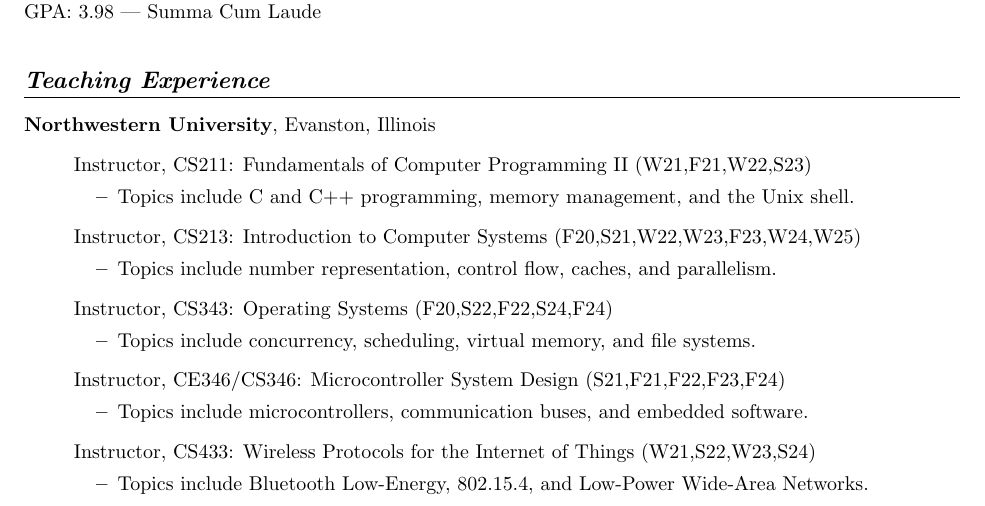
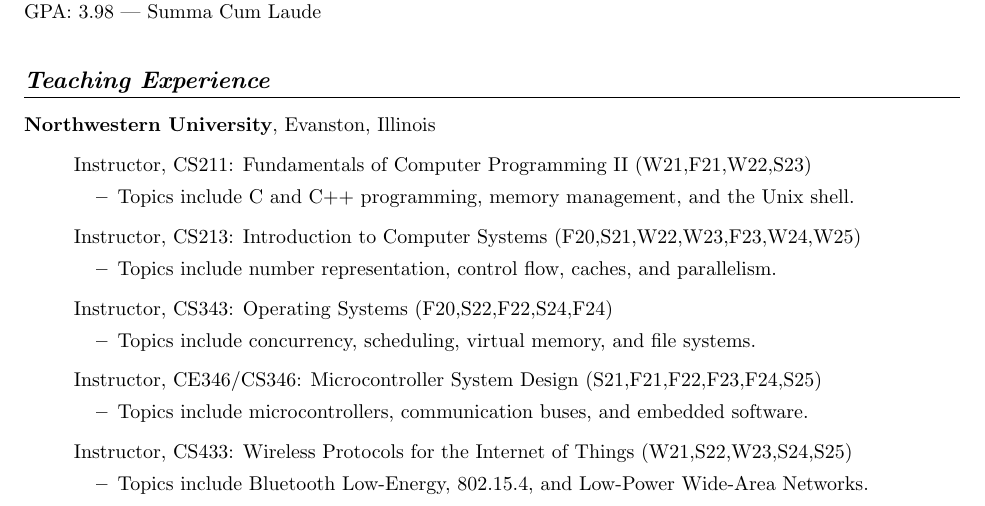
Before and after one commit to brghena/brghena-homepage, a LaTeX CV (cv/ghena.tex): part of page 1 of 5, cut so that both start at the same text. Compiled offline with pdfLaTeX.

Commit message:
Update CV for S25 too

```diff
--- a/cv/ghena.tex
+++ b/cv/ghena.tex
@@ -98,13 +98,13 @@
     \begin{itemize}
       \item Topics include concurrency, scheduling, virtual memory, and file systems.
     \end{itemize}
-  \item[] Instructor, CE346/CS346: Microcontroller System Design~(S21,F21,F22,F23,F24)
+  \item[] Instructor, CE346/CS346: Microcontroller System Design~(S21,F21,F22,F23,F24,S25)
     \vspace{-\topsep}
     \vspace{\itemsep}
     \begin{itemize}
       \item Topics include microcontrollers, communication buses, and embedded software.
     \end{itemize}
-  \item[] Instructor, CS433: Wireless Protocols for the Internet of Things~(W21,S22,W23,S24)
+  \item[] Instructor, CS433: Wireless Protocols for the Internet of Things~(W21,S22,W23,S24,S25)
     \vspace{-\topsep}
     \vspace{\itemsep}
     \begin{itemize}
```
Also changed, not shown: docs/cv/ghena.pdf.
